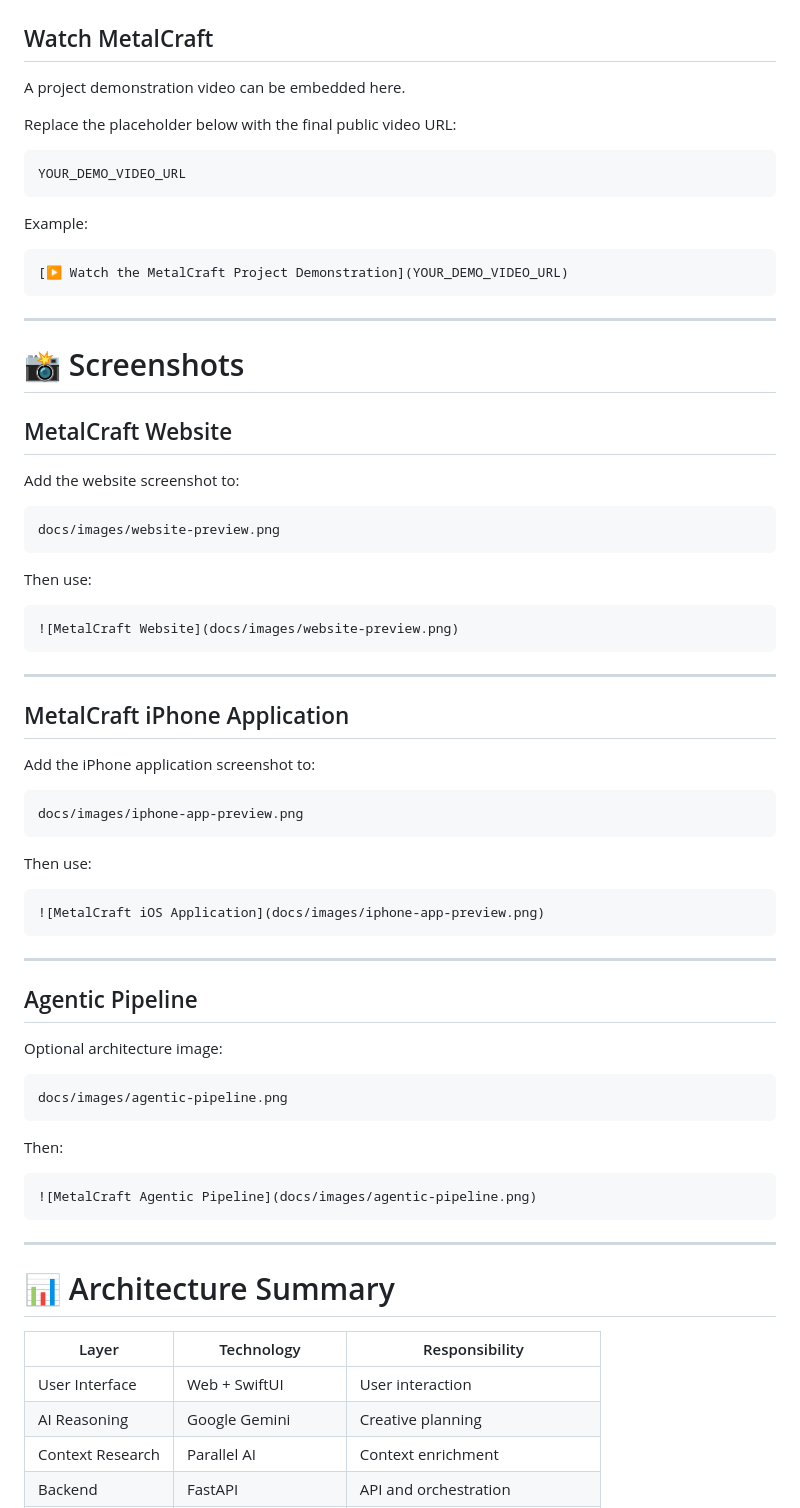
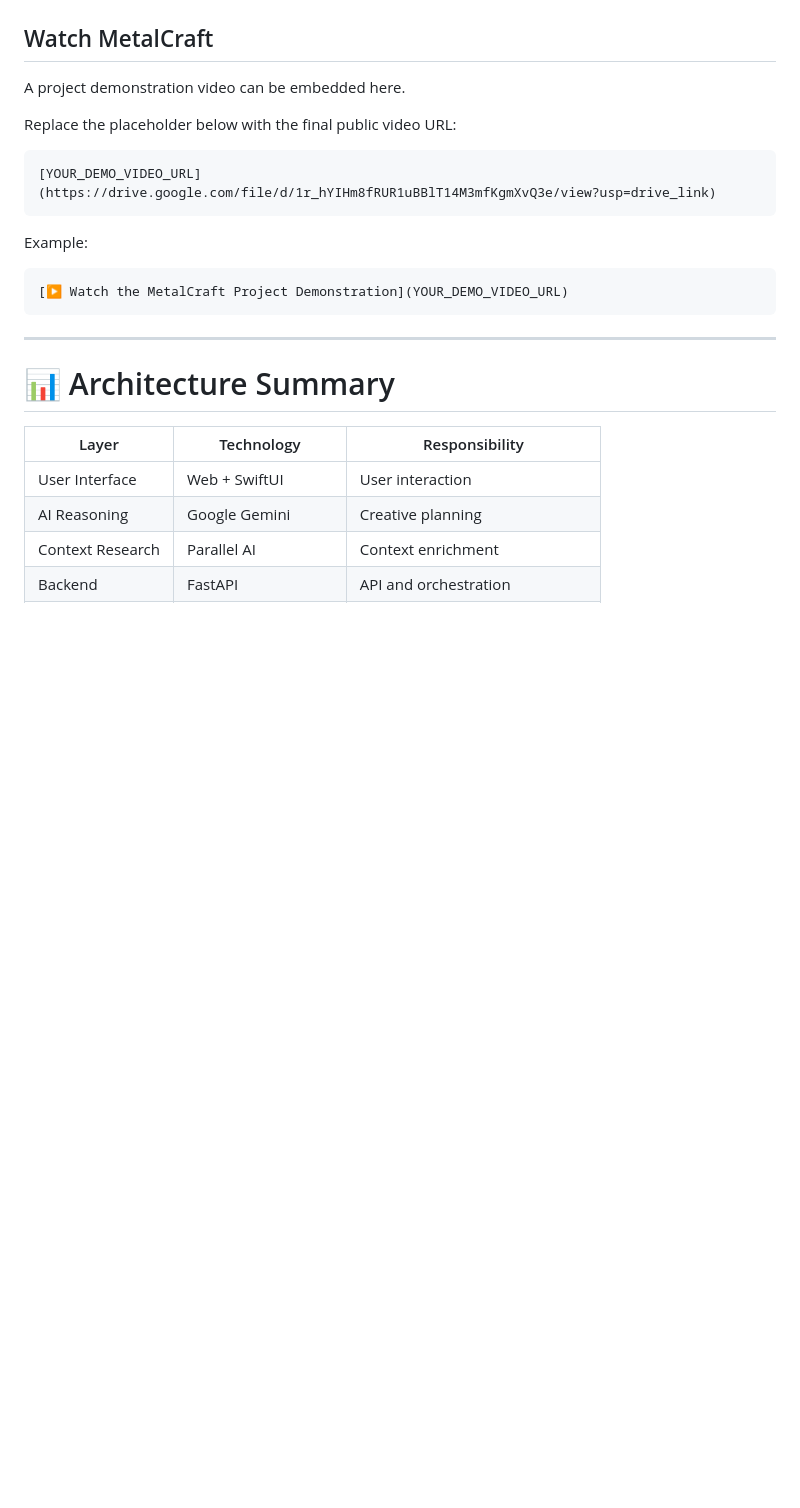
Before and after one commit to sohamgosavi2006/MetalCraft, a Markdown page: README.md, the part around the change. Rendered like a GitHub page; blank space fills up the shorter version.

Commit message:
Readme.md
Updated demo video URL and removed screenshot instructions.

````diff
--- a/README.md
+++ b/README.md
@@ -1358,63 +1358,13 @@ A project demonstration video can be embedded here.
 Replace the placeholder below with the final public video URL:
 
 ```text
-YOUR_DEMO_VIDEO_URL
+[YOUR_DEMO_VIDEO_URL](https://drive.google.com/file/d/1r_hYIHm8fRUR1uBBlT14M3mfKgmXvQ3e/view?usp=drive_link)
 ```
 
 Example:
 
 ```markdown
 [▶️ Watch the MetalCraft Project Demonstration](YOUR_DEMO_VIDEO_URL)
-```
-
----
-
-# 📸 Screenshots
-
-## MetalCraft Website
-
-Add the website screenshot to:
-
-```text
-docs/images/website-preview.png
-```
-
-Then use:
-
-```markdown
-![MetalCraft Website](docs/images/website-preview.png)
-```
-
----
-
-## MetalCraft iPhone Application
-
-Add the iPhone application screenshot to:
-
-```text
-docs/images/iphone-app-preview.png
-```
-
-Then use:
-
-```markdown
-![MetalCraft iOS Application](docs/images/iphone-app-preview.png)
-```
-
----
-
-## Agentic Pipeline
-
-Optional architecture image:
-
-```text
-docs/images/agentic-pipeline.png
-```
-
-Then:
-
-```markdown
-![MetalCraft Agentic Pipeline](docs/images/agentic-pipeline.png)
 ```
 
 ---
````
